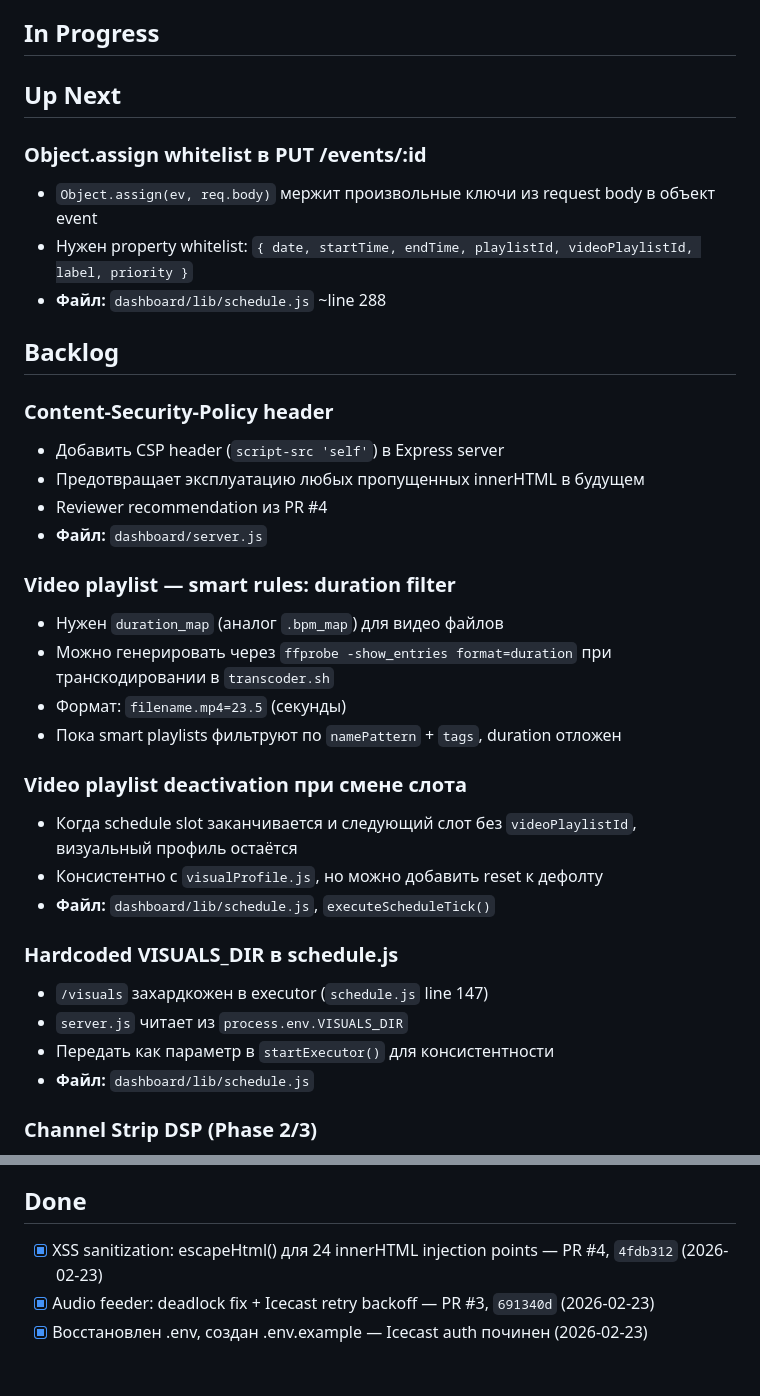
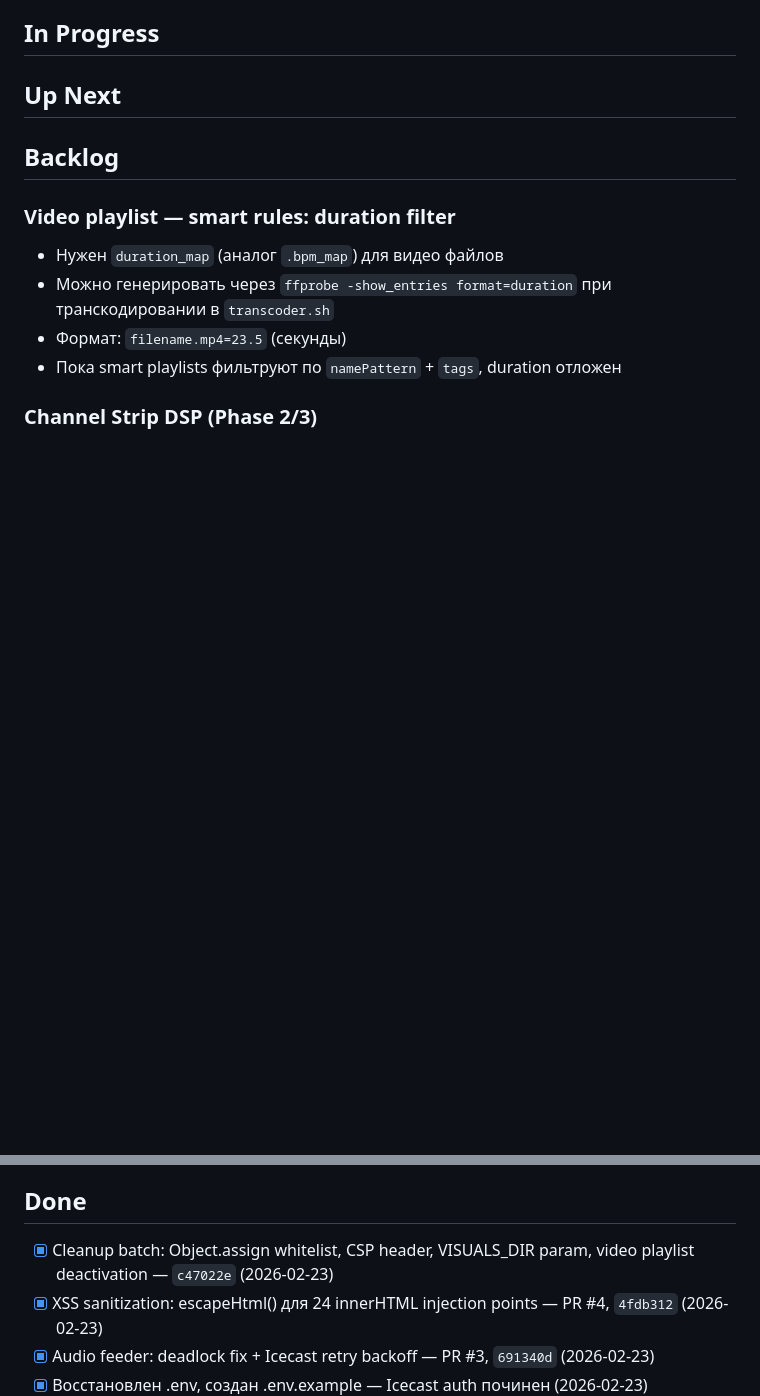
Before and after one commit to Awis13/freeRadio, a Markdown page: TODO.md, 2 parts joined by grey strips. Drawn GitHub-style; blank space fills up the shorter version.

Commit message:
docs: TODO.md — cleanup batch done, Up Next очищен
Co-Authored-By: Claude Opus 4.6 <noreply@anthropic.com>

```diff
--- a/TODO.md
+++ b/TODO.md
@@ -9,35 +9,15 @@
 
 ## Up Next
 
-### Object.assign whitelist в PUT /events/:id
-- `Object.assign(ev, req.body)` мержит произвольные ключи из request body в объект event
-- Нужен property whitelist: `{ date, startTime, endTime, playlistId, videoPlaylistId, label, priority }`
-- **Файл:** `dashboard/lib/schedule.js` ~line 288
+<!-- Nothing currently in Up Next -->
 
 ## Backlog
-
-### Content-Security-Policy header
-- Добавить CSP header (`script-src 'self'`) в Express server
-- Предотвращает эксплуатацию любых пропущенных innerHTML в будущем
-- Reviewer recommendation из PR #4
-- **Файл:** `dashboard/server.js`
 
 ### Video playlist — smart rules: duration filter
 - Нужен `duration_map` (аналог `.bpm_map`) для видео файлов
 - Можно генерировать через `ffprobe -show_entries format=duration` при транскодировании в `transcoder.sh`
 - Формат: `filename.mp4=23.5` (секунды)
 - Пока smart playlists фильтруют по `namePattern` + `tags`, duration отложен
-
-### Video playlist deactivation при смене слота
-- Когда schedule slot заканчивается и следующий слот без `videoPlaylistId`, визуальный профиль остаётся
-- Консистентно с `visualProfile.js`, но можно добавить reset к дефолту
-- **Файл:** `dashboard/lib/schedule.js`, `executeScheduleTick()`
-
-### Hardcoded VISUALS_DIR в schedule.js
-- `/visuals` захардкожен в executor (`schedule.js` line 147)
-- `server.js` читает из `process.env.VISUALS_DIR`
-- Передать как параметр в `startExecutor()` для консистентности
-- **Файл:** `dashboard/lib/schedule.js`
 
 ### Channel Strip DSP (Phase 2/3)
 - Gate, EQ (3-band), Compressor, Limiter — код написан в `radio_bpm.liq`
@@ -82,6 +62,7 @@
 
 ## Done
 
+- [x] Cleanup batch: Object.assign whitelist, CSP header, VISUALS_DIR param, video playlist deactivation — `c47022e` (2026-02-23)
 - [x] XSS sanitization: escapeHtml() для 24 innerHTML injection points — PR #4, `4fdb312` (2026-02-23)
 - [x] Audio feeder: deadlock fix + Icecast retry backoff — PR #3, `691340d` (2026-02-23)
 - [x] Восстановлен .env, создан .env.example — Icecast auth починен (2026-02-23)
```
